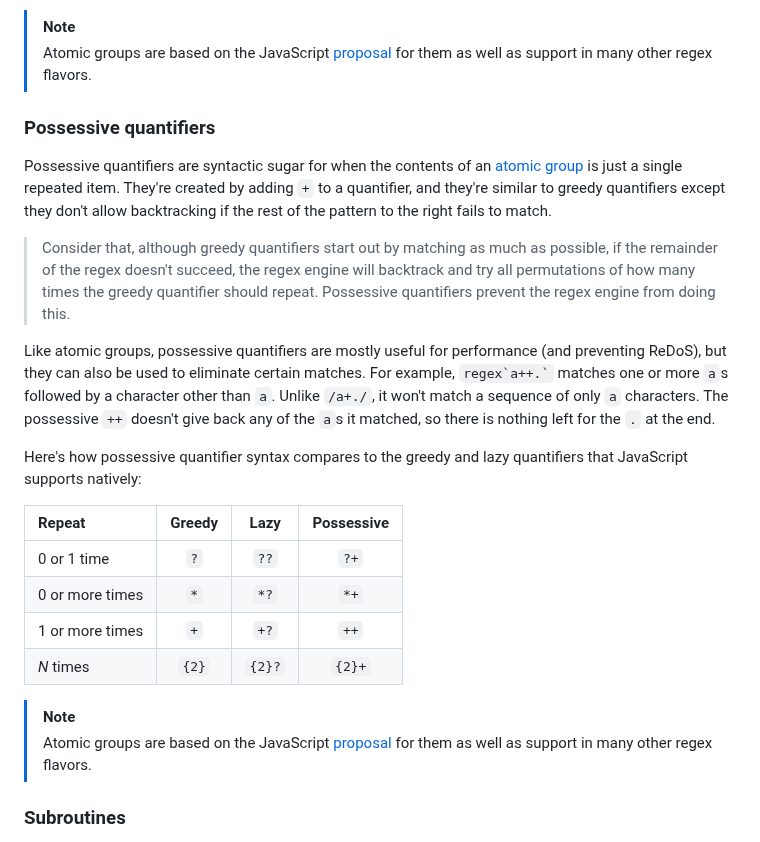
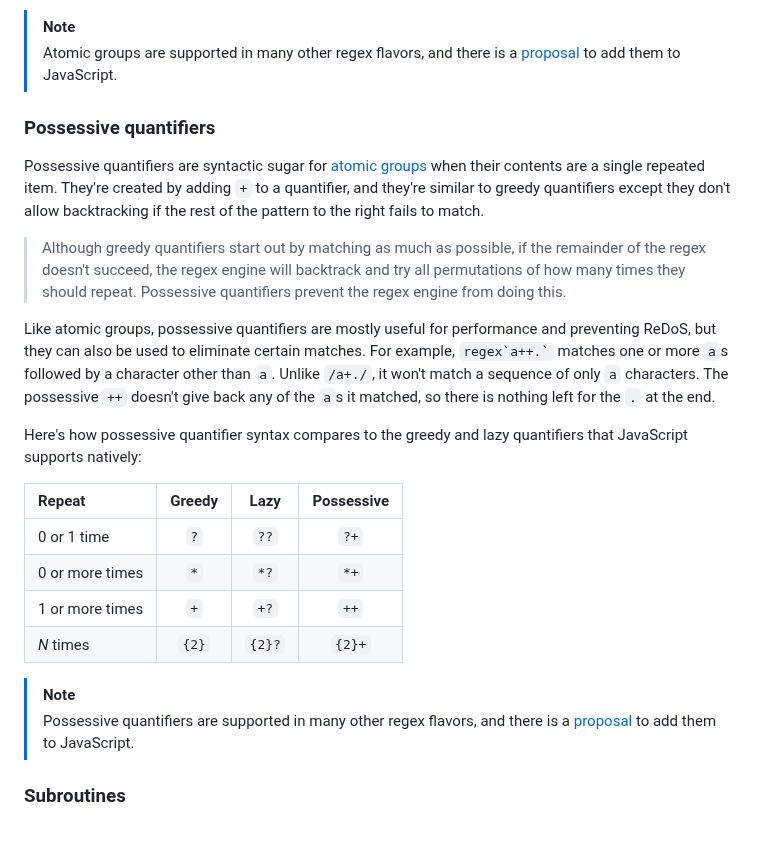
Before and after one commit to slevithan/regex, a Markdown page: README.md, the part around the change. GitHub-like rendering.

Commit message:
Readme tweaks

```diff
--- a/README.md
+++ b/README.md
@@ -207,15 +207,15 @@ Now, after the regex engine finds the first `</b>` and exits the atomic group, i
 </details>
 
 > [!NOTE]
-> Atomic groups are based on the JavaScript [proposal](https://github.com/tc39/proposal-regexp-atomic-operators) for them as well as support in many other regex flavors.
+> Atomic groups are supported in many other regex flavors, and there is a [proposal](https://github.com/tc39/proposal-regexp-atomic-operators) to add them to JavaScript.
 
 ### Possessive quantifiers
 
-Possessive quantifiers are syntactic sugar for when the contents of an [atomic group](#atomic-groups) is just a single repeated item. They're created by adding `+` to a quantifier, and they're similar to greedy quantifiers except they don't allow backtracking if the rest of the pattern to the right fails to match.
+Possessive quantifiers are syntactic sugar for [atomic groups](#atomic-groups) when their contents are a single repeated item. They're created by adding `+` to a quantifier, and they're similar to greedy quantifiers except they don't allow backtracking if the rest of the pattern to the right fails to match.
 
-> Consider that, although greedy quantifiers start out by matching as much as possible, if the remainder of the regex doesn't succeed, the regex engine will backtrack and try all permutations of how many times the greedy quantifier should repeat. Possessive quantifiers prevent the regex engine from doing this.
+> Although greedy quantifiers start out by matching as much as possible, if the remainder of the regex doesn't succeed, the regex engine will backtrack and try all permutations of how many times they should repeat. Possessive quantifiers prevent the regex engine from doing this.
 
-Like atomic groups, possessive quantifiers are mostly useful for performance (and preventing ReDoS), but they can also be used to eliminate certain matches. For example, `` regex`a++.` `` matches one or more `a`s followed by a character other than `a`. Unlike `/a+./`, it won't match a sequence of only `a` characters. The possessive `++` doesn't give back any of the `a`s it matched, so there is nothing left for the `.` at the end.
+Like atomic groups, possessive quantifiers are mostly useful for performance and preventing ReDoS, but they can also be used to eliminate certain matches. For example, `` regex`a++.` `` matches one or more `a`s followed by a character other than `a`. Unlike `/a+./`, it won't match a sequence of only `a` characters. The possessive `++` doesn't give back any of the `a`s it matched, so there is nothing left for the `.` at the end.
 
 Here's how possessive quantifier syntax compares to the greedy and lazy quantifiers that JavaScript supports natively:
 
@@ -227,7 +227,7 @@ Here's how possessive quantifier syntax compares to the greedy and lazy quantifi
 | *N* times | `{2}` | `{2}?` | `{2}+` |
 
 > [!NOTE]
-> Atomic groups are based on the JavaScript [proposal](https://github.com/tc39/proposal-regexp-atomic-operators) for them as well as support in many other regex flavors.
+> Possessive quantifiers are supported in many other regex flavors, and there is a [proposal](https://github.com/tc39/proposal-regexp-atomic-operators) to add them to JavaScript.
 
 ### Subroutines
 
```
